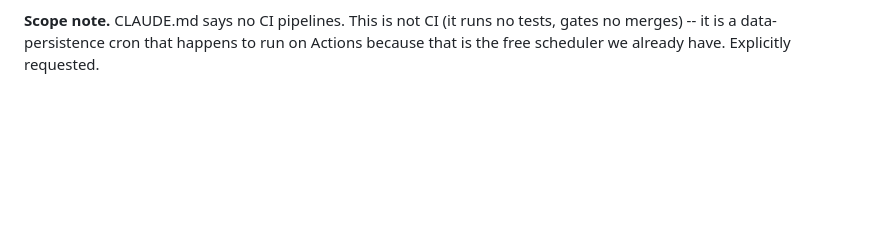
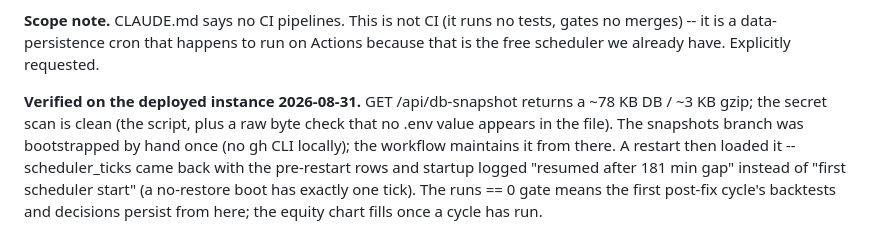
Before and after one commit to dobrebogdan19/AlpacaAIHackathon, a Markdown page: DECISIONS.md, the part around the change. Drawn GitHub-style; blank space fills up the shorter version.

Commit message:
D59 — record the deployed-instance verification
Snapshot endpoint, secret scan, snapshots branch bootstrap, and restore-on-boot
all confirmed live. No code change.

Co-Authored-By: Claude Sonnet 5 <noreply@anthropic.com>

```diff
--- a/DECISIONS.md
+++ b/DECISIONS.md
@@ -1241,3 +1241,5 @@ clobber live rows -- restore-only-when-empty is the safe rule).
 **Scope note.** CLAUDE.md says no CI pipelines. This is not CI (it runs no tests,
 gates no merges) -- it is a data-persistence cron that happens to run on Actions
 because that is the free scheduler we already have. Explicitly requested.
+
+**Verified on the deployed instance 2026-08-31.** GET /api/db-snapshot returns a ~78 KB DB / ~3 KB gzip; the secret scan is clean (the script, plus a raw byte check that no .env value appears in the file). The snapshots branch was bootstrapped by hand once (no gh CLI locally); the workflow maintains it from there. A restart then loaded it -- scheduler_ticks came back with the pre-restart rows and startup logged "resumed after 181 min gap" instead of "first scheduler start" (a no-restore boot has exactly one tick). The runs == 0 gate means the first post-fix cycle's backtests and decisions persist from here; the equity chart fills once a cycle has run.
```
